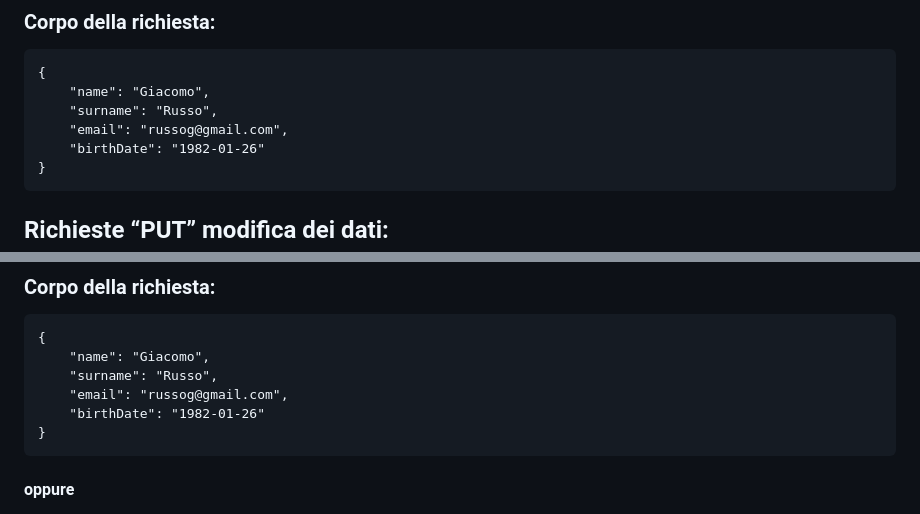
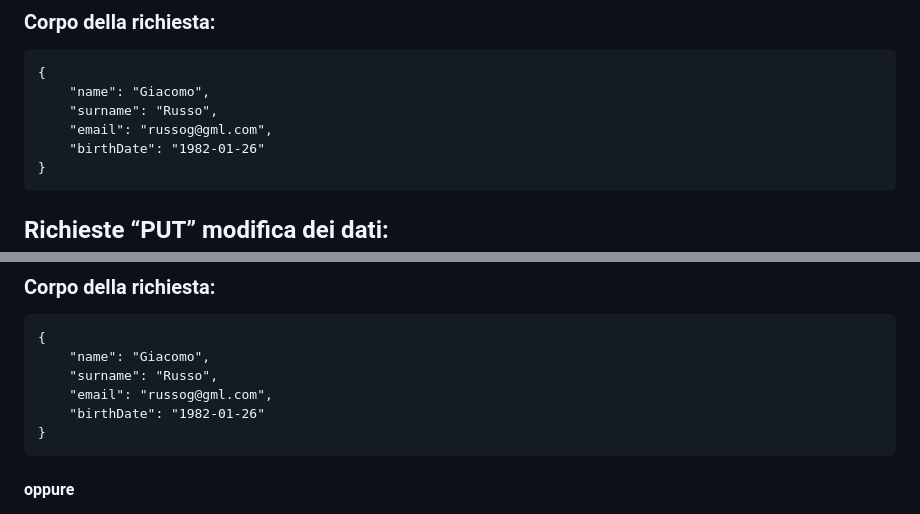
Before and after one commit to giovannipacelli2/UserTest, a Markdown page: server/README.md, 2 parts joined by grey strips. Drawn GitHub-style.

Commit message:
update server readme

```diff
--- a/server/README.md
+++ b/server/README.md
@@ -71,7 +71,7 @@
     {
         "name": "Giacomo",
         "surname": "Russo",
-        "email": "russog@gmail.com",
+        "email": "russog@gml.com",
         "birthDate": "1982-01-26"
     }
 
@@ -93,7 +93,7 @@
     {
         "name": "Giacomo",
         "surname": "Russo",
-        "email": "russog@gmail.com",
+        "email": "russog@gml.com",
         "birthDate": "1982-01-26"
     }
 
```
